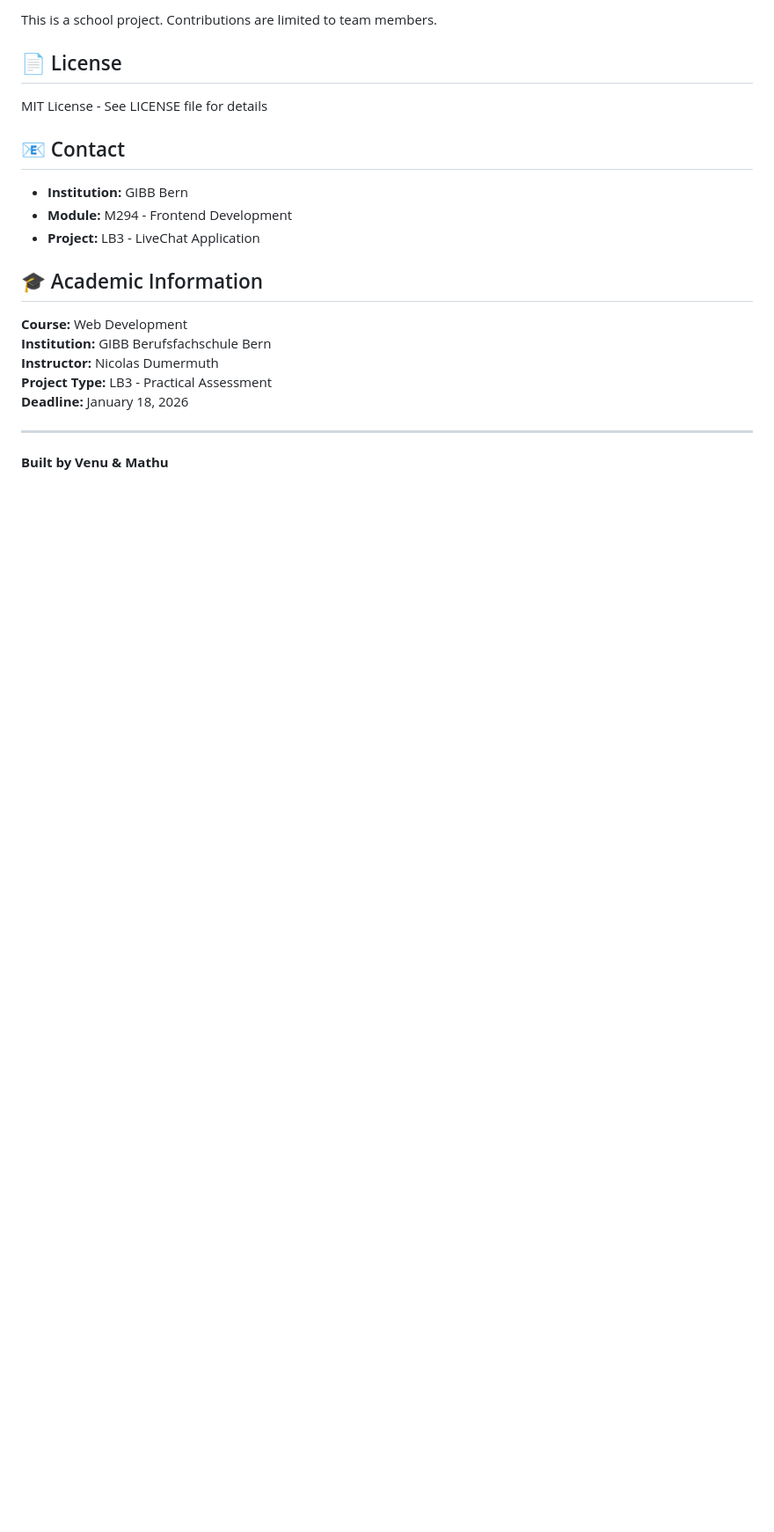
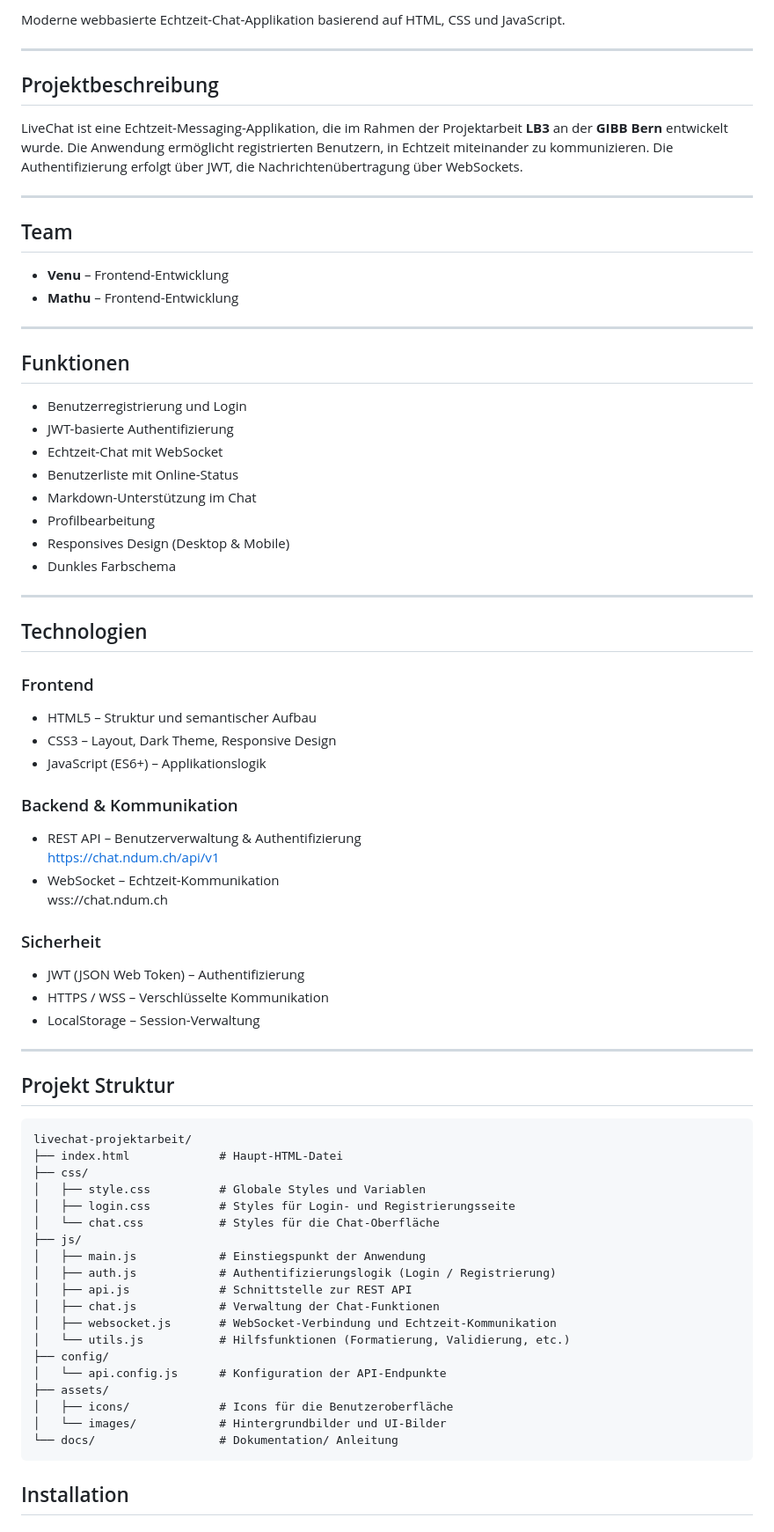
Before and after one commit to venu21-dev/lb3-livechat-projektarbeit, a Markdown page: README.md, the part around one of its changes. Shown at 88% size. Rendered like a GitHub page; blank space fills up the shorter version.

````diff
--- a/README.md
+++ b/README.md
@@ -143,23 +2,74 @@ For more detailed documentation, see:
-This is a school project. Contributions are limited to team members.
-
-## 📄 License
-
-MIT License - See LICENSE file for details
-
-## 📧 Contact
-
-- **Institution:** GIBB Bern
-- **Module:** M294 - Frontend Development
-- **Project:** LB3 - LiveChat Application
-
-## 🎓 Academic Information
-
-**Course:**  Web Development
-**Institution:** GIBB Berufsfachschule Bern
-**Instructor:** Nicolas Dumermuth
-**Project Type:** LB3 - Practical Assessment
-**Deadline:** January 18, 2026
+Moderne webbasierte Echtzeit-Chat-Applikation basierend auf HTML, CSS und JavaScript.
 
 ---
 
-**Built by Venu & Mathu**
+## Projektbeschreibung
+
+LiveChat ist eine Echtzeit-Messaging-Applikation, die im Rahmen der Projektarbeit **LB3** an der **GIBB Bern** entwickelt wurde. Die Anwendung ermöglicht registrierten Benutzern, in Echtzeit miteinander zu kommunizieren. Die Authentifizierung erfolgt über JWT, die Nachrichtenübertragung über WebSockets.
+
+---
+
+## Team
+
+- **Venu** – Frontend-Entwicklung
+- **Mathu** – Frontend-Entwicklung
+
+---
+
+## Funktionen
+
+- Benutzerregistrierung und Login
+- JWT-basierte Authentifizierung
+- Echtzeit-Chat mit WebSocket
+- Benutzerliste mit Online-Status
+- Markdown-Unterstützung im Chat
+- Profilbearbeitung
+- Responsives Design (Desktop & Mobile)
+- Dunkles Farbschema
+
+---
+
+## Technologien
+
+### Frontend
+- HTML5 – Struktur und semantischer Aufbau
+- CSS3 – Layout, Dark Theme, Responsive Design
+- JavaScript (ES6+) – Applikationslogik
+
+### Backend & Kommunikation
+- REST API – Benutzerverwaltung & Authentifizierung
+  https://chat.ndum.ch/api/v1
+- WebSocket – Echtzeit-Kommunikation
+  wss://chat.ndum.ch
+
+### Sicherheit
+- JWT (JSON Web Token) – Authentifizierung
+- HTTPS / WSS – Verschlüsselte Kommunikation
+- LocalStorage – Session-Verwaltung
+
+---
+
+## Projekt Struktur
+```
+livechat-projektarbeit/
+├── index.html             # Haupt-HTML-Datei
+├── css/
+│   ├── style.css          # Globale Styles und Variablen
+│   ├── login.css          # Styles für Login- und Registrierungsseite
+│   └── chat.css           # Styles für die Chat-Oberfläche
+├── js/
+│   ├── main.js            # Einstiegspunkt der Anwendung
+│   ├── auth.js            # Authentifizierungslogik (Login / Registrierung)
+│   ├── api.js             # Schnittstelle zur REST API
+│   ├── chat.js            # Verwaltung der Chat-Funktionen
+│   ├── websocket.js       # WebSocket-Verbindung und Echtzeit-Kommunikation
+│   └── utils.js           # Hilfsfunktionen (Formatierung, Validierung, etc.)
+├── config/
+│   └── api.config.js      # Konfiguration der API-Endpunkte
+├── assets/
+│   ├── icons/             # Icons für die Benutzeroberfläche
+│   └── images/            # Hintergrundbilder und UI-Bilder
+└── docs/                  # Dokumentation/ Anleitung
+```
+## Installation
+
````
Also changed, not shown: other parts of README.md (+207 -141 lines).
